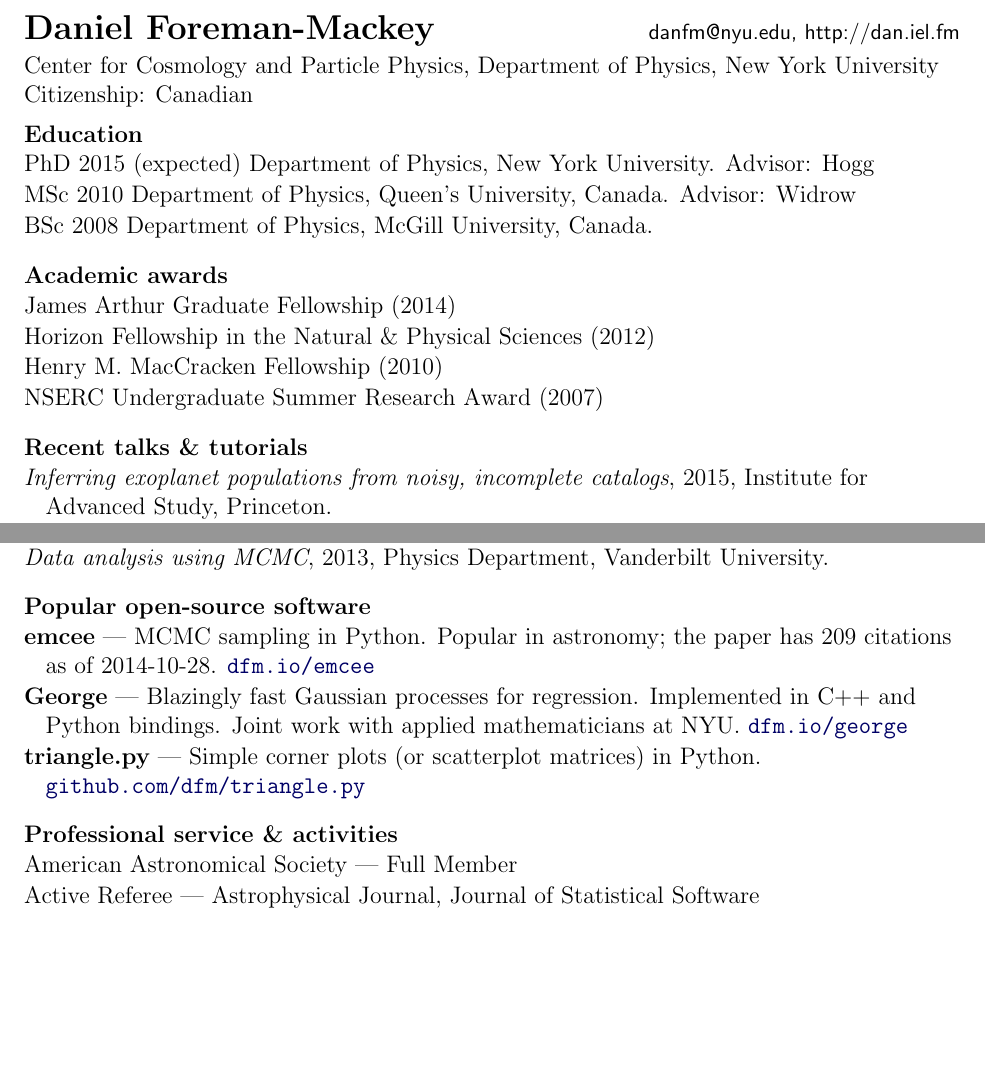
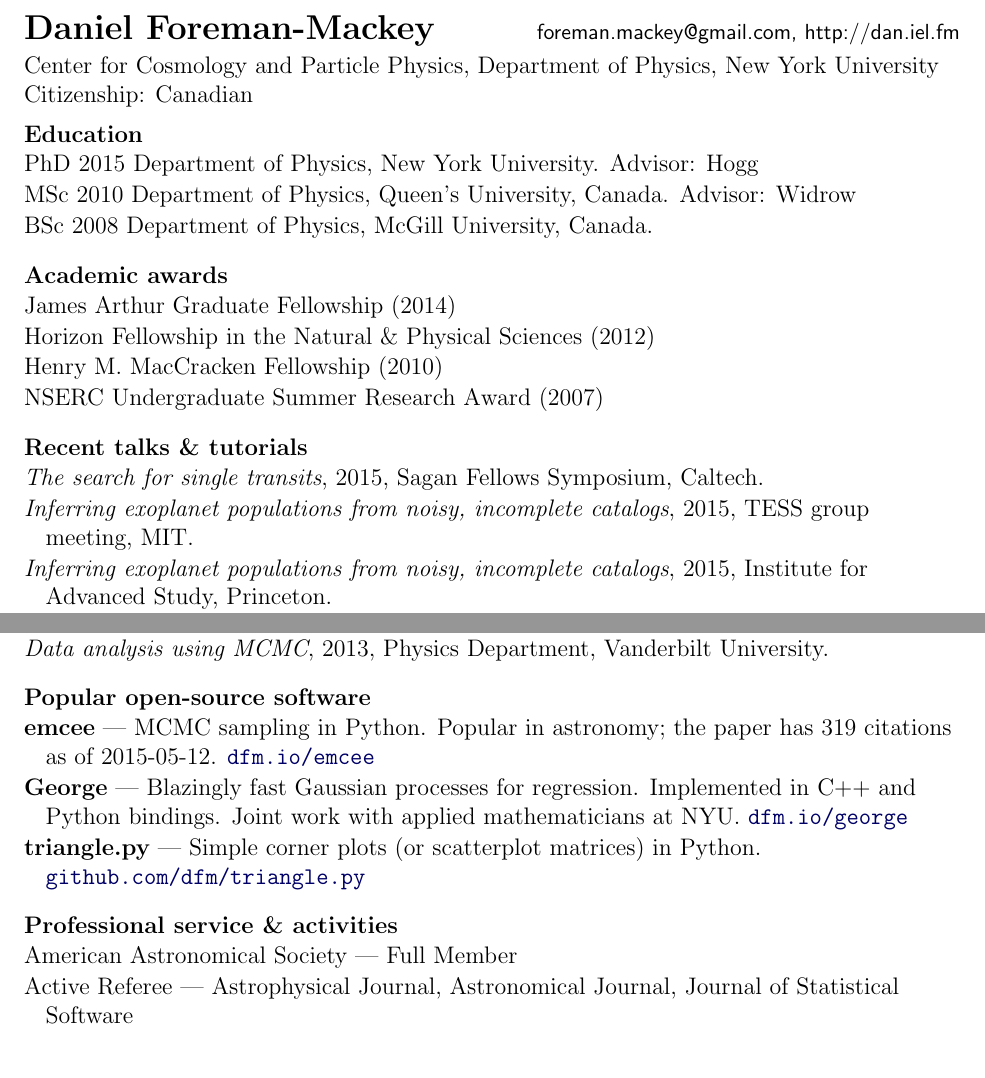
Before and after one commit to dfm/cv, a LaTeX CV (cv.tex): two parts of pages 1 and 2 of 2, joined at a grey line, cut so that both start at the same text. Compiled offline with pdfLaTeX.

```diff
--- a/cv.tex
+++ b/cv.tex
@@ -7,7 +7,7 @@
 \begin{document}\thispagestyle{empty}\sloppy\sloppypar\raggedbottom
 
 \textbf{\Large Daniel Foreman-Mackey} \hfill
-\textsf{\small danfm@nyu.edu, http://dan.iel.fm} \\[0.5ex]
+\textsf{\small foreman.mackey@gmail.com, http://dan.iel.fm} \\[0.5ex]
 Center for Cosmology and Particle Physics, Department of Physics, New York
 University \\
 Citizenship: Canadian\\[0.5ex]
@@ -15,7 +15,7 @@
 \cvheading{Education}
 \begin{list}{}{\cvlist}
 \item
-PhD 2015 (expected) Department of Physics, New York University. Advisor: Hogg
+PhD 2015 Department of Physics, New York University. Advisor: Hogg
 \item
 MSc 2010 Department of Physics, Queen's University, Canada. Advisor: Widrow
 \item
@@ -46,6 +46,12 @@
 
 \cvheading{Recent talks \& tutorials}
 \begin{list}{}{\cvlist}
+\item \emph{The search for single transits},
+    2015, Sagan Fellows Symposium, Caltech.
+
+\item \emph{Inferring exoplanet populations from noisy, incomplete catalogs},
+    2015, TESS group meeting, MIT.
+
 \item \emph{Inferring exoplanet populations from noisy, incomplete catalogs},
     2015, Institute for Advanced Study, Princeton.
 
@@ -126,8 +132,8 @@
 \begin{list}{}{\cvlist}
 
 \item {\bf emcee} ---
-    MCMC sampling in Python. Popular in astronomy; the paper has 209 citations
-    as of 2014-10-28. \url{dfm.io/emcee}
+    MCMC sampling in Python. Popular in astronomy; the paper has 319 citations
+    as of 2015-05-12. \url{dfm.io/emcee}
 
 \item {\bf George} ---
     Blazingly fast Gaussian processes for regression. Implemented in C++ and
@@ -146,7 +152,8 @@
 \cvheading{Professional service \& activities}
 \begin{list}{}{\cvlist}
 \item American Astronomical Society --- Full Member
-\item Active Referee --- Astrophysical Journal, Journal of Statistical Software
+\item Active Referee --- Astrophysical Journal, Astronomical Journal,
+    Journal of Statistical Software
 \end{list}
 
 \end{document}
```
Also changed, not shown: pubs_ref.tex (+21 -2 lines), pubs_unref.tex (+6 -10 lines).
